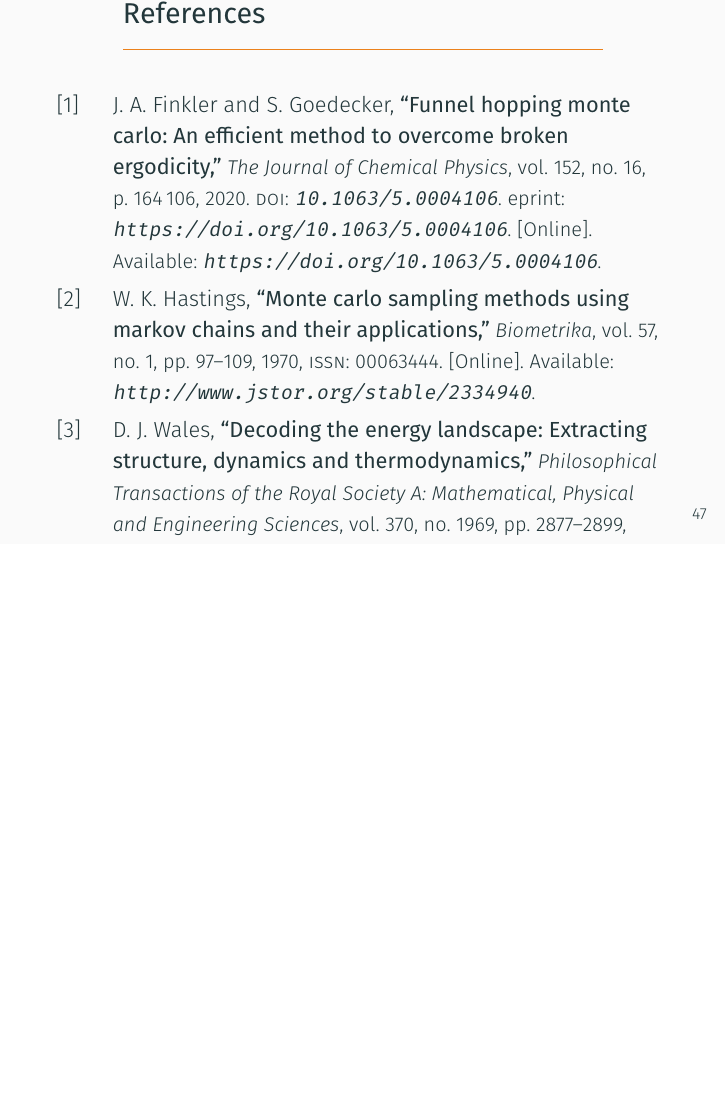
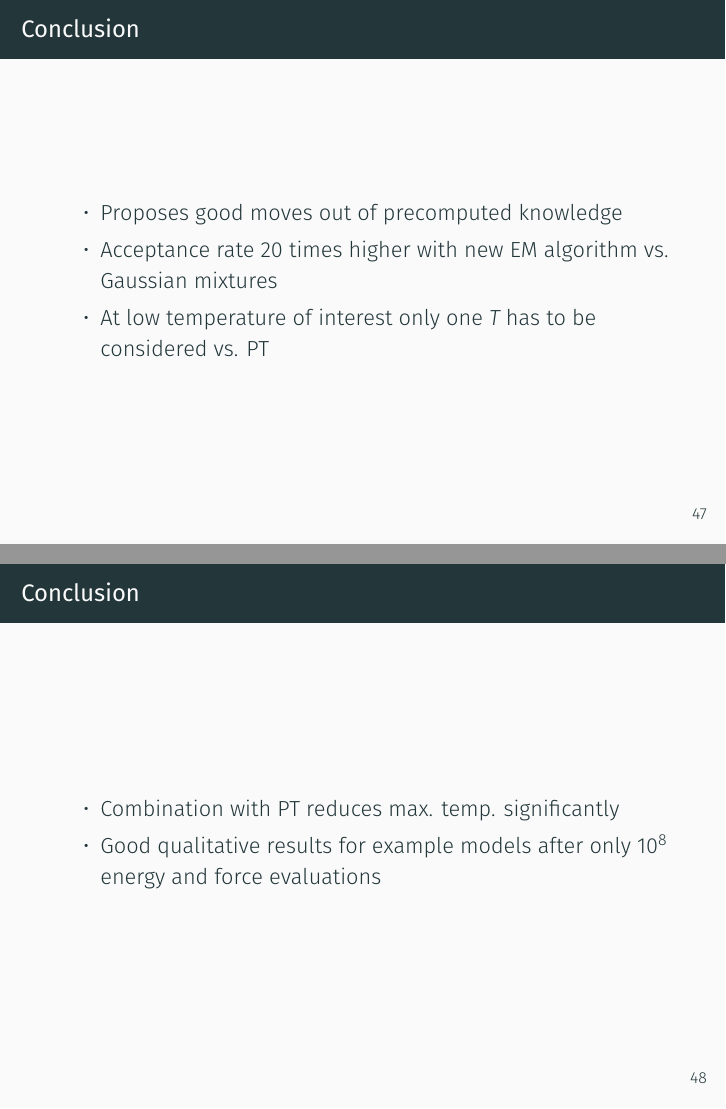
Before and after one commit to ayylemao/proseminar-goedi, LaTeX slides (main.tex): page 52 of 52 before the commit and pages 52 and 53 of 56 after it, the two joined at a grey line, the shorter picture padded with empty space. Compiled offline with XeLaTeX; a missing font is replaced by an installed copy or a similar font.

Commit message:
added conclusion

```diff
--- a/main.tex
+++ b/main.tex
@@ -547,5 +547,20 @@
 
 	\section{Conclusion}
 
+	\begin{frame}
+		\frametitle{Conclusion}
+		\begin{itemize}
+			\item Proposes good moves out of precomputed knowledge
+			\item Acceptance rate 20 times higher with new EM algorithm vs. Gaussian mixtures
+			\item At low temperature of interest only one $T$ has to be considered vs. PT
+		\end{itemize}
+	\end{frame}
 
+	\begin{frame}
+		\frametitle{Conclusion}
+		\begin{itemize}
+			\item Combination with PT reduces max. temp. significantly
+			\item Good qualitative results for example models after only 10$^8$ energy and force evaluations
+		\end{itemize}
+	\end{frame}
 
```
Also changed, not shown: main.tex (17 more changed lines).
